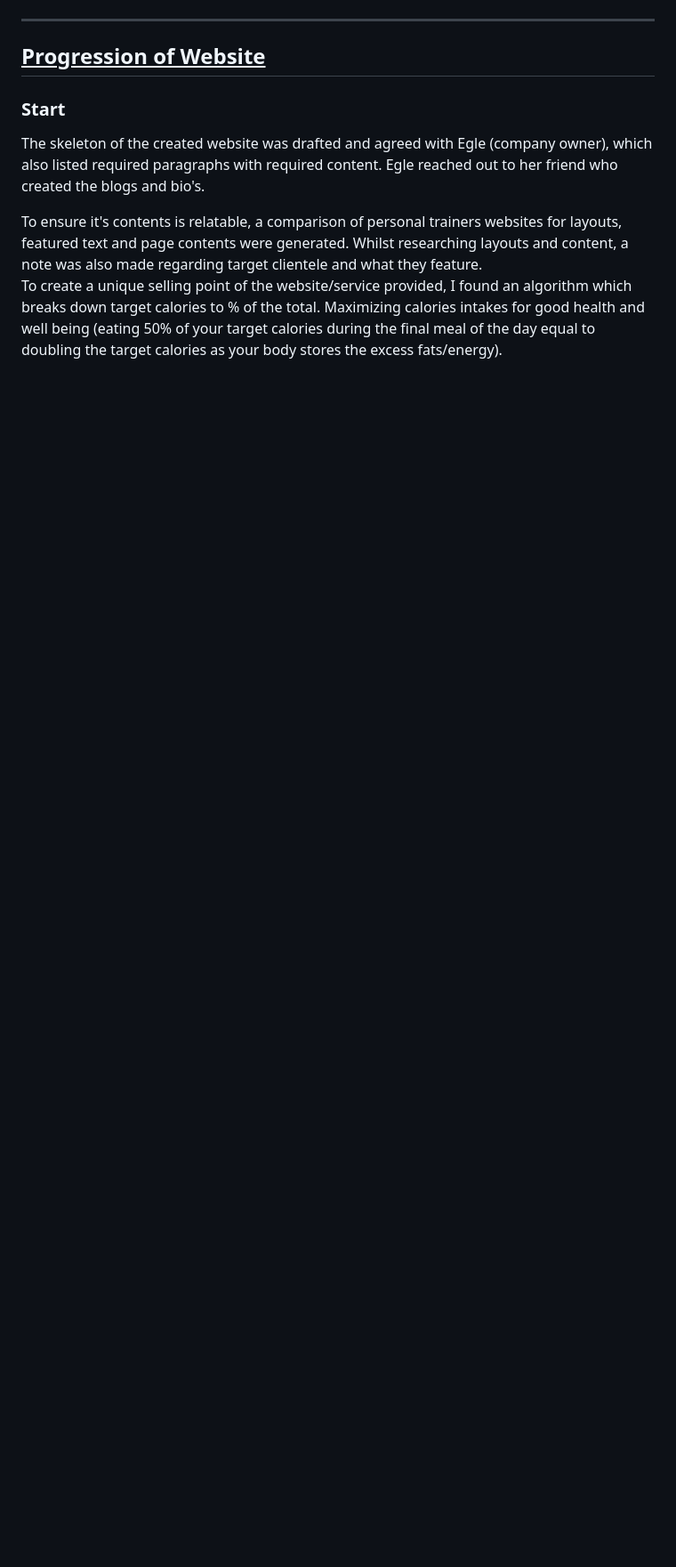
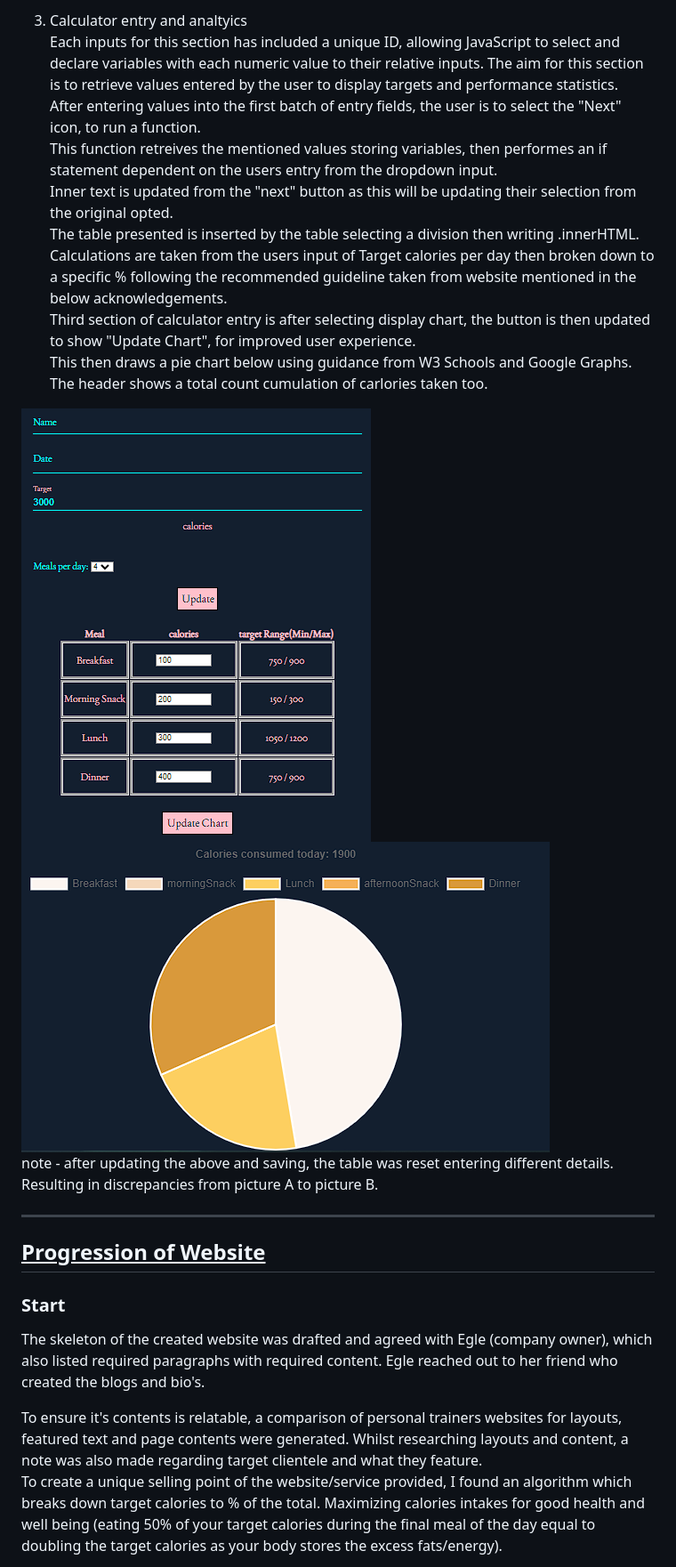
Before and after one commit to FluffyBullet/exertFitness, a Markdown page: README.md, the part around the change printed below. Shown: that part at 89% size. Rendered like a GitHub page; pictures changed too: assets/images/readme_files/calculator_fields.png (added), assets/images/readme_files/pie_chart_drawing.png (added); blank space fills up the shorter version.

```diff
--- a/README.md
+++ b/README.md
@@ -91,3 +106,16 @@ As the button will need to display a command which either progresses to the next
+3. Calculator entry and analtyics
+Each inputs for this section has included a unique ID, allowing JavaScript to select and declare variables with each numeric value to their relative inputs. The aim for this section is to retrieve values entered by the user to display targets and performance statistics.
+After entering values into the first batch of entry fields, the user is to select the "Next" icon, to run a function. <br>
+This function retreives the mentioned values storing variables, then performes an if statement dependent on the users entry from the dropdown input.<br>
+Inner text is updated from the "next" button as this will be updating their selection from the original opted.<br>
+The table presented is inserted by the table selecting a division then writing .innerHTML.<br>
+Calculations are taken from the users input of Target calories per day then broken down to a specific % following the recommended guideline taken from website mentioned in the below acknowledgements.<br>
+Third section of calculator entry is after selecting display chart, the button is then updated to show "Update Chart", for improved user experience.<br>
+This then draws a pie chart below using guidance from W3 Schools and Google Graphs. The header shows a total count cumulation of carlories taken too.<br>
+<img src="assets/images/readme_files/calculator_fields.png" alt="first input fields and inserted table to add calories eaten">
+<img src="assets/images/readme_files/pie_chart_drawing.png" alt="Chart displayed after all fields entered and proceeded"><br>
+note - after updating the above and saving, the table was reset entering different details. Resulting in discrepancies from picture A to picture B.
+
 
 
 *********************
```
Also changed, not shown: other parts of README.md (+15 -0 lines), assets/images/readme_files/nav_bar_active.png (added), assets/images/readme_files/testimony_tile.png (added).
